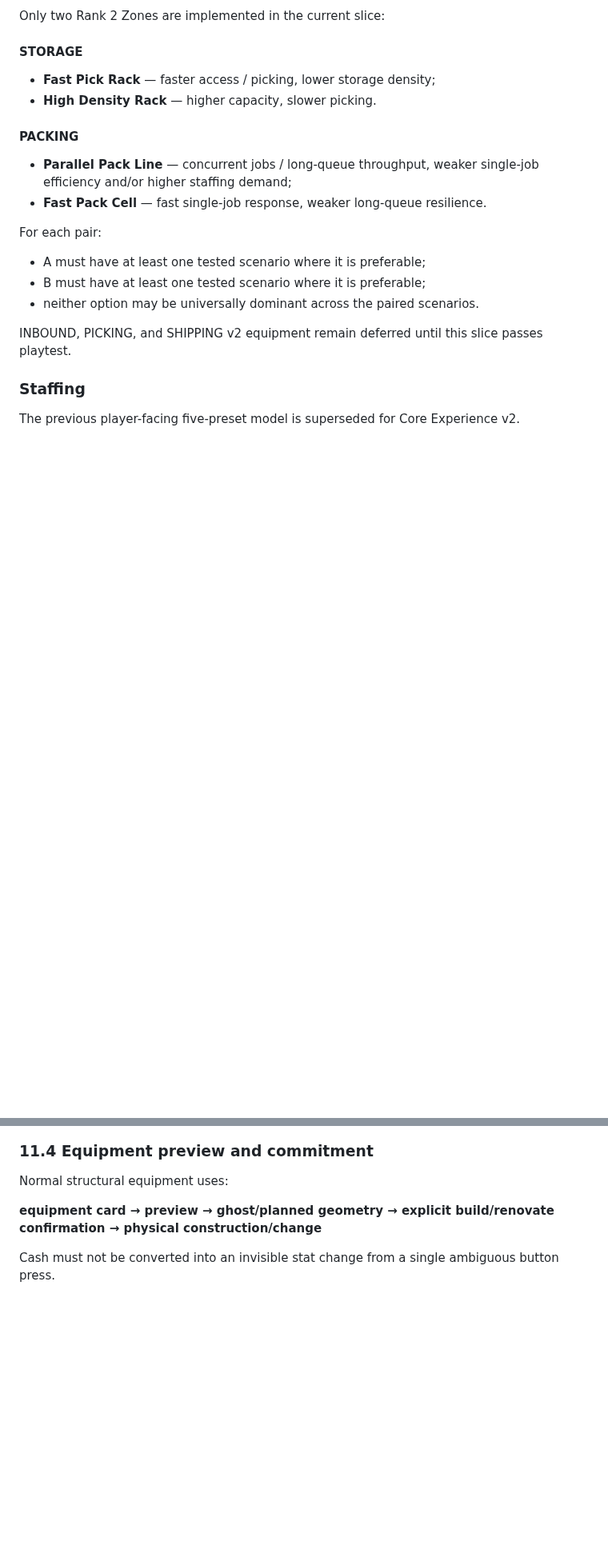
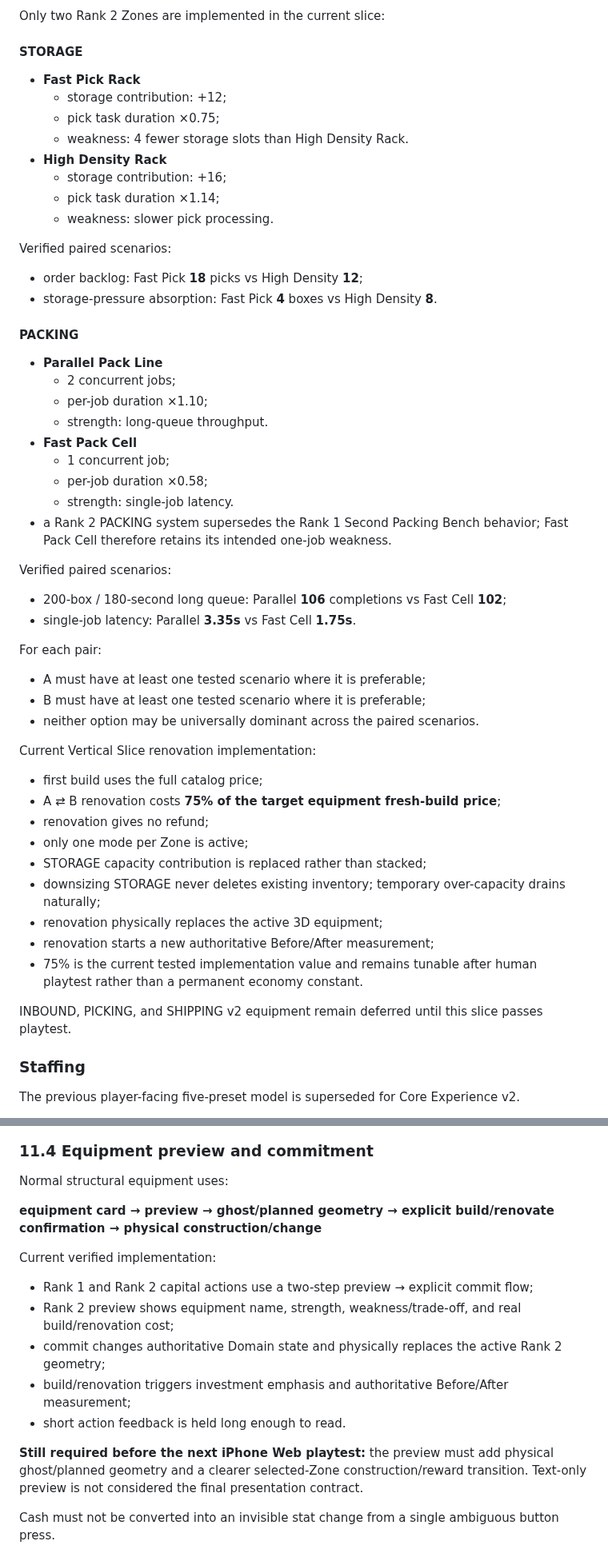
Before and after one commit to 48wr9f4wgp-lab/Logistics-Boss, a Markdown page: GDD_FLOTRA.md, 2 parts joined by grey strips. Shown at 80% size. Drawn GitHub-style; blank space fills up the shorter version.

Commit message:
Record verified Rank 2 renovation behavior

```diff
--- a/GDD_FLOTRA.md
+++ b/GDD_FLOTRA.md
@@ -207,17 +207,49 @@ Exact renovation cost and downtime are balance hypotheses, not locked values.
 Only two Rank 2 Zones are implemented in the current slice:
 
 #### STORAGE
-- **Fast Pick Rack** — faster access / picking, lower storage density;
-- **High Density Rack** — higher capacity, slower picking.
+- **Fast Pick Rack**
+  - storage contribution: +12;
+  - pick task duration ×0.75;
+  - weakness: 4 fewer storage slots than High Density Rack.
+- **High Density Rack**
+  - storage contribution: +16;
+  - pick task duration ×1.14;
+  - weakness: slower pick processing.
+
+Verified paired scenarios:
+- order backlog: Fast Pick **18** picks vs High Density **12**;
+- storage-pressure absorption: Fast Pick **4** boxes vs High Density **8**.
 
 #### PACKING
-- **Parallel Pack Line** — concurrent jobs / long-queue throughput, weaker single-job efficiency and/or higher staffing demand;
-- **Fast Pack Cell** — fast single-job response, weaker long-queue resilience.
+- **Parallel Pack Line**
+  - 2 concurrent jobs;
+  - per-job duration ×1.10;
+  - strength: long-queue throughput.
+- **Fast Pack Cell**
+  - 1 concurrent job;
+  - per-job duration ×0.58;
+  - strength: single-job latency.
+- a Rank 2 PACKING system supersedes the Rank 1 Second Packing Bench behavior; Fast Pack Cell therefore retains its intended one-job weakness.
+
+Verified paired scenarios:
+- 200-box / 180-second long queue: Parallel **106** completions vs Fast Cell **102**;
+- single-job latency: Parallel **3.35s** vs Fast Cell **1.75s**.
 
 For each pair:
 - A must have at least one tested scenario where it is preferable;
 - B must have at least one tested scenario where it is preferable;
 - neither option may be universally dominant across the paired scenarios.
+
+Current Vertical Slice renovation implementation:
+- first build uses the full catalog price;
+- A ⇄ B renovation costs **75% of the target equipment fresh-build price**;
+- renovation gives no refund;
+- only one mode per Zone is active;
+- STORAGE capacity contribution is replaced rather than stacked;
+- downsizing STORAGE never deletes existing inventory; temporary over-capacity drains naturally;
+- renovation physically replaces the active 3D equipment;
+- renovation starts a new authoritative Before/After measurement;
+- 75% is the current tested implementation value and remains tunable after human playtest rather than a permanent economy constant.
 
 INBOUND, PICKING, and SHIPPING v2 equipment remain deferred until this slice passes playtest.
 
@@ -388,6 +420,15 @@ Do not label a choice as recommended.
 Normal structural equipment uses:
 
 **equipment card → preview → ghost/planned geometry → explicit build/renovate confirmation → physical construction/change**
+
+Current verified implementation:
+- Rank 1 and Rank 2 capital actions use a two-step preview → explicit commit flow;
+- Rank 2 preview shows equipment name, strength, weakness/trade-off, and real build/renovation cost;
+- commit changes authoritative Domain state and physically replaces the active Rank 2 geometry;
+- build/renovation triggers investment emphasis and authoritative Before/After measurement;
+- short action feedback is held long enough to read.
+
+**Still required before the next iPhone Web playtest:** the preview must add physical ghost/planned geometry and a clearer selected-Zone construction/reward transition. Text-only preview is not considered the final presentation contract.
 
 Cash must not be converted into an invisible stat change from a single ambiguous button press.
 
```
